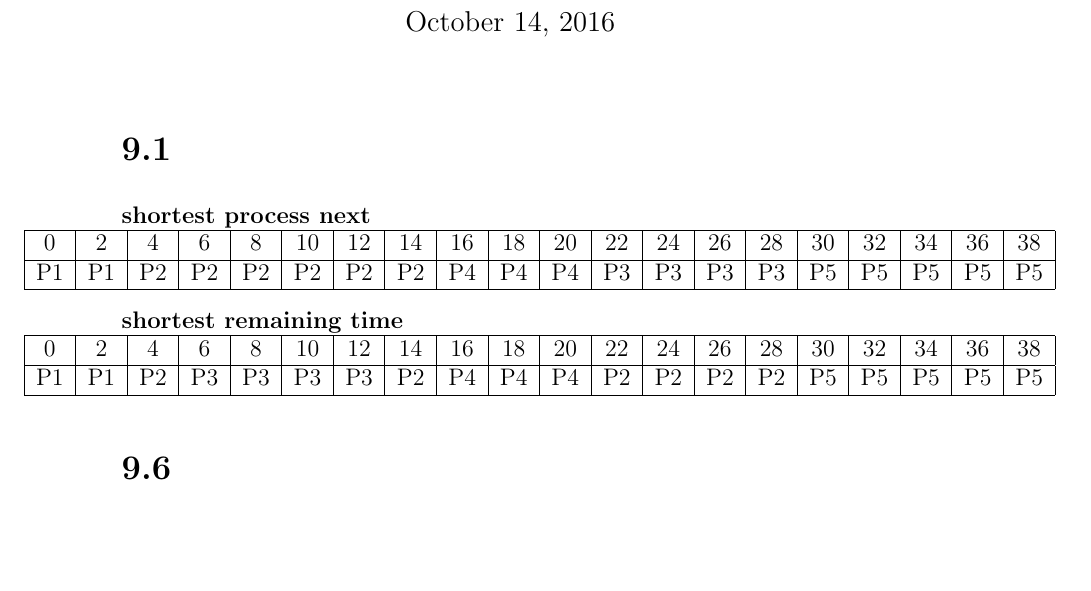
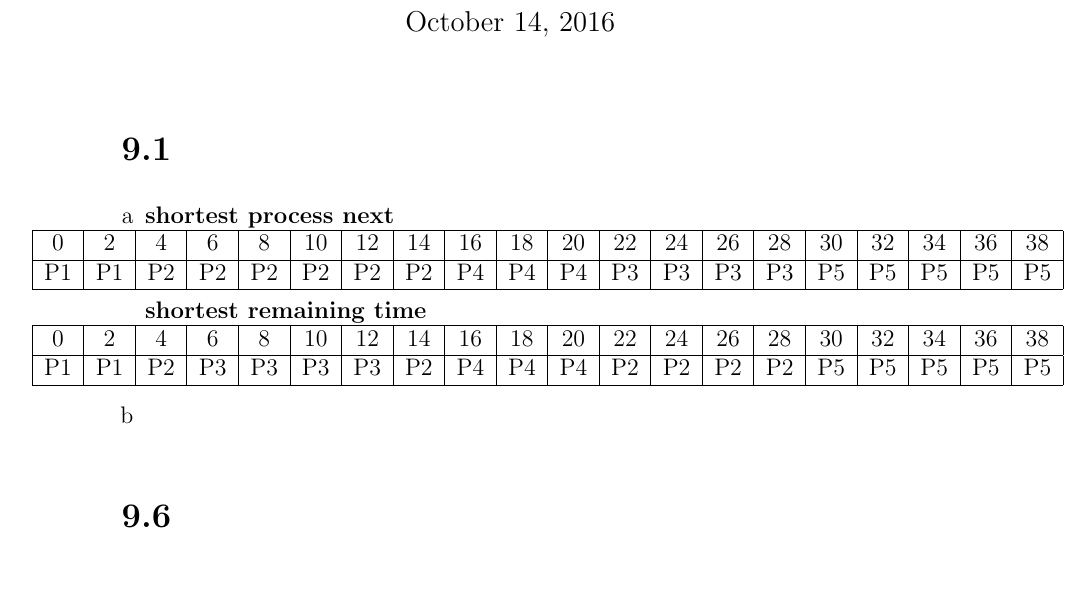
Before and after one commit to deKronkelers/NWI-IBC019_assigment7, a LaTeX problem sheet (assignment7_s4549775.tex): part of the page, cut so that both start at the same text, the shorter picture padded with empty space. Compiled offline with pdfLaTeX.

Commit message:
Indicate subtasks.

```diff
--- a/assignment7_s4549775.tex
+++ b/assignment7_s4549775.tex
@@ -15,6 +15,8 @@
 \maketitle
 
 \section*{9.1}
+\begin{enumerate}[a]
+		\item %a
 		\begin{description}
 			\item[shortest process next] \hfill \\
 			\makebox[\linewidth]{
@@ -39,6 +41,9 @@
 			}
 		\end{description}
 
+		\item %b
+	\end{enumerate}
+
 \section*{9.6}
 \section*{9.7}
 
```
Lines whose indentation alone changed are shown as unchanged.
